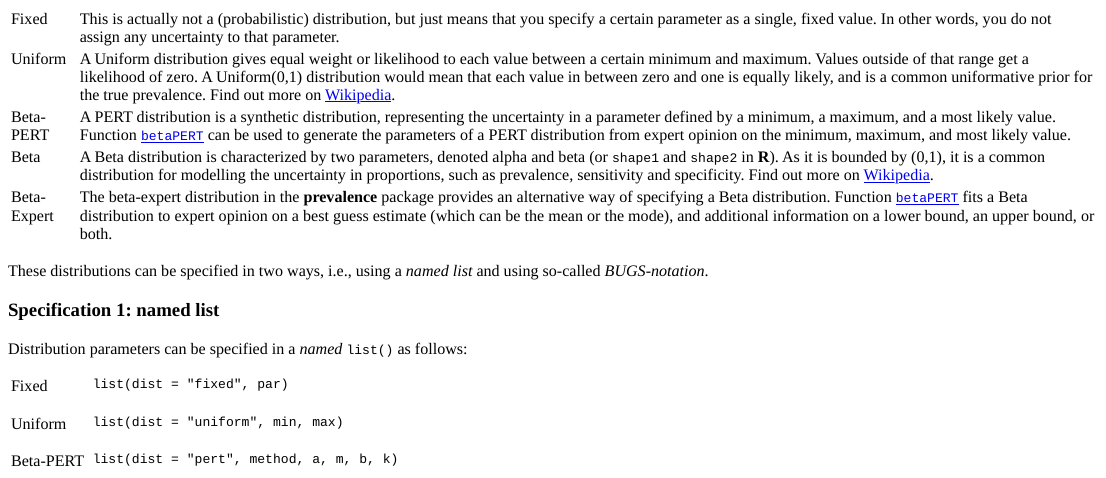
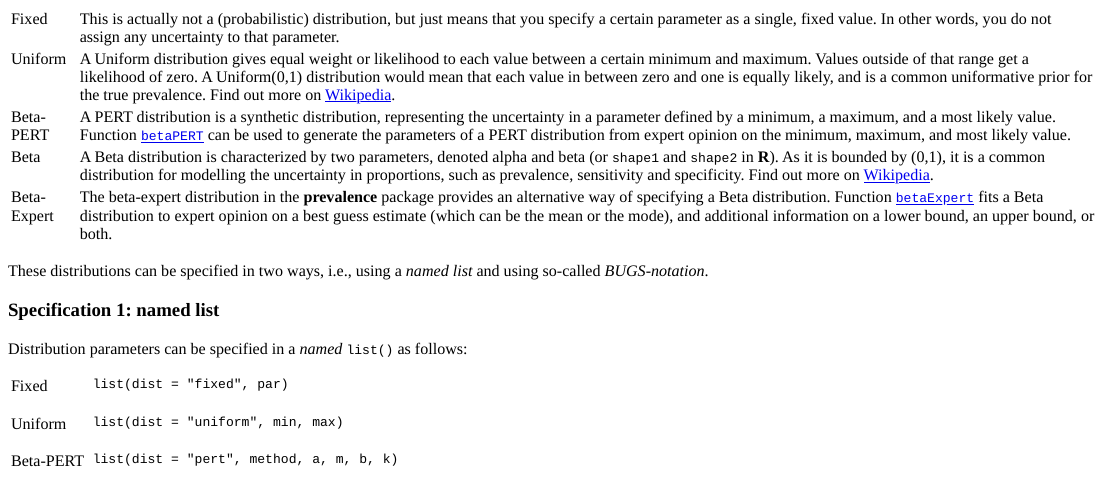
Before and after one commit to brechtdv/prevalence-www, an R Markdown document (docs-distributions.Rmd): the page in a window 1100 px wide, from 200 px down. The pictures show the output file docs-distributions.html that the author committed with the source, opened offline.

Commit message:
fix typo

````diff
--- a/docs-distributions.Rmd
+++ b/docs-distributions.Rmd
@@ -20,7 +20,7 @@ arg_table(
   Uniform = "A Uniform distribution gives equal weight or likelihood to each value between a certain minimum and maximum. Values outside of that range get a likelihood of zero. A Uniform(0,1) distribution would mean that each value in between zero and one is equally likely, and is a common uniformative prior for the true prevalence. Find out more on [Wikipedia](http://en.wikipedia.org/wiki/Uniform_distribution_%28continuous%29).",
   'Beta-PERT' = "A PERT distribution is a synthetic distribution, representing the uncertainty in a parameter defined by a minimum, a maximum, and a most likely value. Function [`betaPERT`](?main=docs&sub=betaPERT) can be used to generate the parameters of a PERT distribution from expert opinion on the minimum, maximum, and most likely value.",
   Beta = "A Beta distribution is characterized by two parameters, denoted alpha and beta (or `shape1` and `shape2` in **R**). As it is bounded by (0,1), it is a common distribution for modelling the uncertainty in proportions, such as prevalence, sensitivity and specificity. Find out more on [Wikipedia](http://en.wikipedia.org/wiki/Beta_distribution).",
-  'Beta-Expert' = "The beta-expert distribution in the **prevalence** package provides an alternative way of specifying a Beta distribution. Function [`betaPERT`](?main=docs&sub=betaPERT) fits a Beta distribution to expert opinion on a best guess estimate (which can be the mean or the mode), and additional information on a lower bound, an upper bound, or both.",
+  'Beta-Expert' = "The beta-expert distribution in the **prevalence** package provides an alternative way of specifying a Beta distribution. Function [`betaExpert`](?main=docs&sub=betaExpert) fits a Beta distribution to expert opinion on a best guess estimate (which can be the mean or the mode), and additional information on a lower bound, an upper bound, or both.",
   quote = FALSE)
 ```
 
````
Also changed, not shown: docs-distributions.html.
